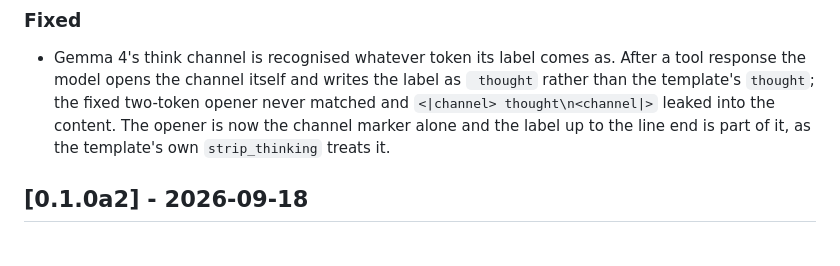
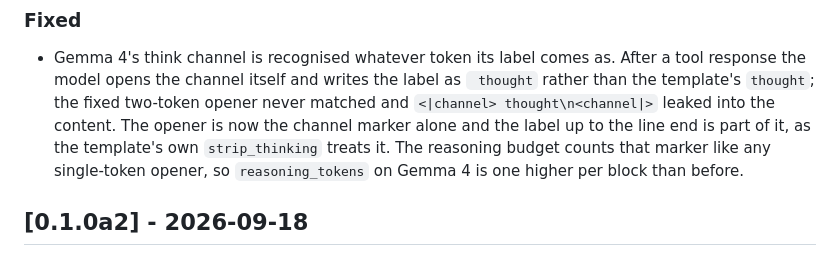
Before and after one commit to p4ik/mlx-beam, a Markdown page: CHANGELOG.md, the part around the change. Drawn GitHub-style.

Commit message:
docs: note the reasoning_tokens change for Gemma 4 in the changelog

```diff
--- a/CHANGELOG.md
+++ b/CHANGELOG.md
@@ -28,7 +28,9 @@ PEP 440 with SemVer meaning (`0.y` may break, `0.y.z` fixes).
   two-token opener never matched and `<|channel> thought\n<channel|>`
   leaked into the content. The opener is now the channel marker alone and
   the label up to the line end is part of it, as the template's own
-  `strip_thinking` treats it.
+  `strip_thinking` treats it. The reasoning budget counts that marker
+  like any single-token opener, so `reasoning_tokens` on Gemma 4 is one
+  higher per block than before.
 
 ## [0.1.0a2] - 2026-09-18
 
```
